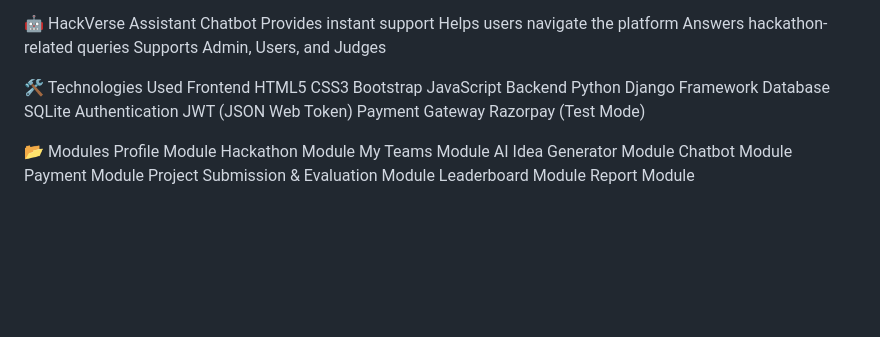
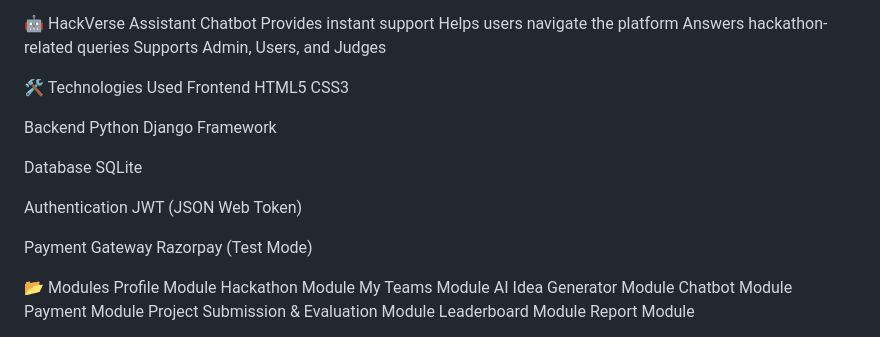
Before and after one commit to Manvi2002/HackVerse, a Markdown page: README.md, the part around the change. GitHub-like rendering; blank space fills up the shorter version.

```diff
--- a/README.md
+++ b/README.md
@@ -68,15 +68,17 @@ Supports Admin, Users, and Judges
 Frontend
 HTML5
 CSS3
-Bootstrap
-JavaScript
+
 Backend
 Python
 Django Framework
+
 Database
 SQLite
+
 Authentication
 JWT (JSON Web Token)
+
 Payment Gateway
 Razorpay (Test Mode)
 
```
